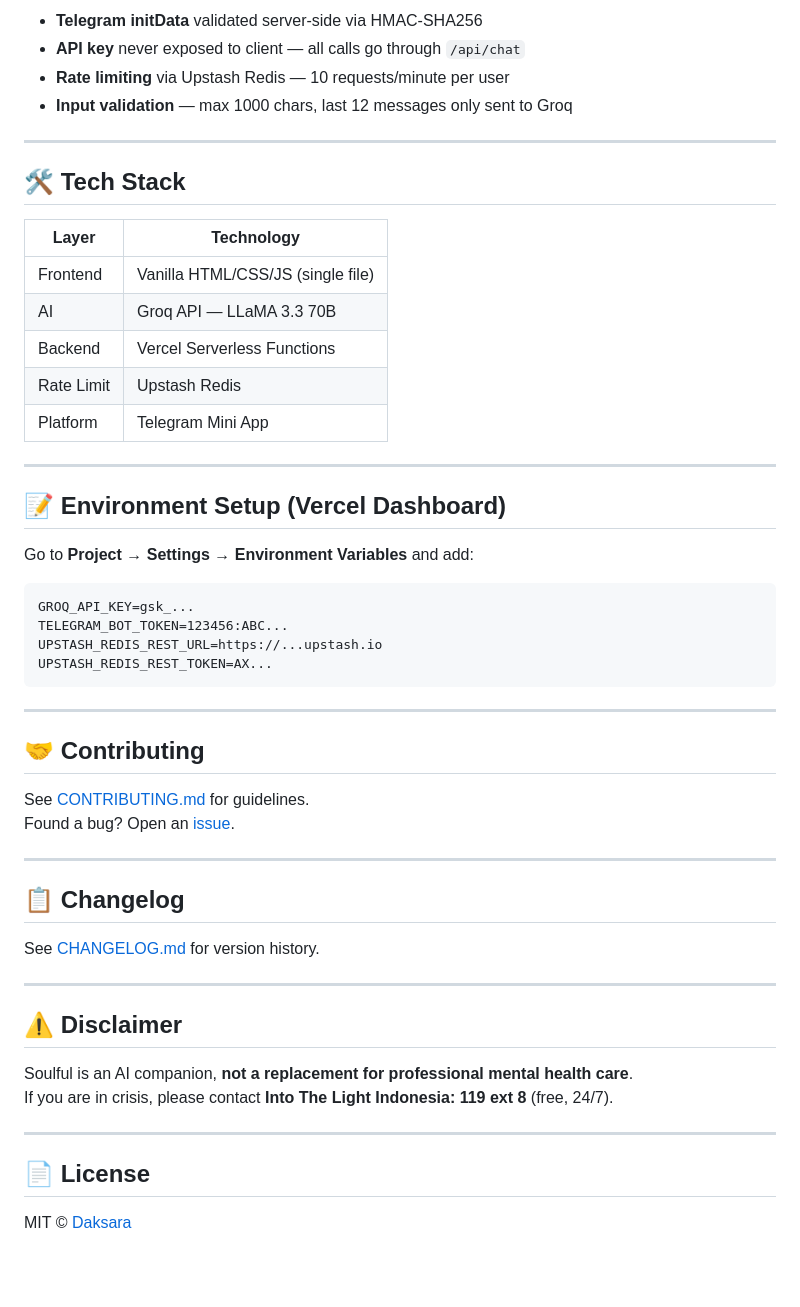
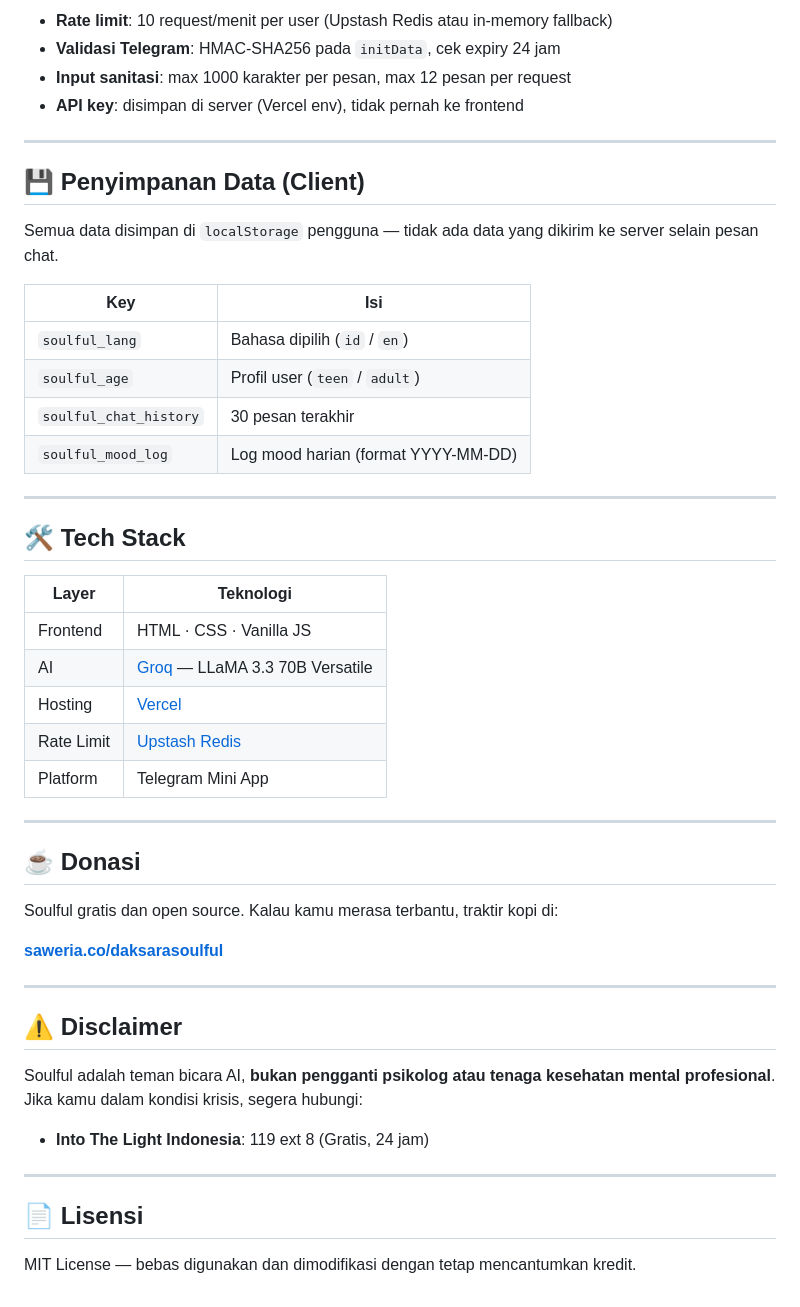
Before and after one commit to daksara/soulful-app, a Markdown page: README.md, the part around one of its changes. Rendered like a GitHub page; blank space fills up the shorter version.

````diff
--- a/README.md
+++ b/README.md
@@ -89,56 +89,52 @@ soulful/
 
-- **Telegram initData** validated server-side via HMAC-SHA256
-- **API key** never exposed to client — all calls go through `/api/chat`
-- **Rate limiting** via Upstash Redis — 10 requests/minute per user
-- **Input validation** — max 1000 chars, last 12 messages only sent to Groq
+- **Rate limit**: 10 request/menit per user (Upstash Redis atau in-memory fallback)
+- **Validasi Telegram**: HMAC-SHA256 pada `initData`, cek expiry 24 jam
+- **Input sanitasi**: max 1000 karakter per pesan, max 12 pesan per request
+- **API key**: disimpan di server (Vercel env), tidak pernah ke frontend
+
+---
+
+## 💾 Penyimpanan Data (Client)
+
+Semua data disimpan di `localStorage` pengguna — tidak ada data yang dikirim ke server selain pesan chat.
+
+| Key | Isi |
+|---|---|
+| `soulful_lang` | Bahasa dipilih (`id` / `en`) |
+| `soulful_age` | Profil user (`teen` / `adult`) |
+| `soulful_chat_history` | 30 pesan terakhir |
+| `soulful_mood_log` | Log mood harian (format YYYY-MM-DD) |
 
 ---
 
 ## 🛠️ Tech Stack
 
-| Layer | Technology |
-|-------|-----------|
-| Frontend | Vanilla HTML/CSS/JS (single file) |
-| AI | Groq API — LLaMA 3.3 70B |
-| Backend | Vercel Serverless Functions |
-| Rate Limit | Upstash Redis |
+| Layer | Teknologi |
+|---|---|
+| Frontend | HTML · CSS · Vanilla JS |
+| AI | [Groq](https://groq.com) — LLaMA 3.3 70B Versatile |
+| Hosting | [Vercel](https://vercel.com) |
+| Rate Limit | [Upstash Redis](https://upstash.com) |
 | Platform | Telegram Mini App |
 
 ---
 
-## 📝 Environment Setup (Vercel Dashboard)
+## ☕ Donasi
 
-Go to **Project → Settings → Environment Variables** and add:
+Soulful gratis dan open source. Kalau kamu merasa terbantu, traktir kopi di:
 
-```
-GROQ_API_KEY=gsk_...
-TELEGRAM_BOT_TOKEN=123456:ABC...
-UPSTASH_REDIS_REST_URL=https://...upstash.io
-UPSTASH_REDIS_REST_TOKEN=AX...
-```
-
----
-
-## 🤝 Contributing
-
-See [CONTRIBUTING.md](./CONTRIBUTING.md) for guidelines.
-Found a bug? Open an [issue](../../issues/new?template=bug_report.md).
-
----
-
-## 📋 Changelog
-
-See [CHANGELOG.md](./CHANGELOG.md) for version history.
+**[saweria.co/daksarasoulful](https://saweria.co/daksarasoulful)**
 
 ---
 
 ## ⚠️ Disclaimer
 
-Soulful is an AI companion, **not a replacement for professional mental health care**.
-If you are in crisis, please contact **Into The Light Indonesia: 119 ext 8** (free, 24/7).
+Soulful adalah teman bicara AI, **bukan pengganti psikolog atau tenaga kesehatan mental profesional**. Jika kamu dalam kondisi krisis, segera hubungi:
+
+- **Into The Light Indonesia**: 119 ext 8 (Gratis, 24 jam)
 
 ---
 
-## 📄 License
+## 📄 Lisensi
 
-MIT © [Daksara](https://github.com/daksaras)
+MIT License — bebas digunakan dan dimodifikasi dengan tetap mencantumkan kredit.
````
Also changed, not shown: other parts of README.md (+58 -58 lines).
